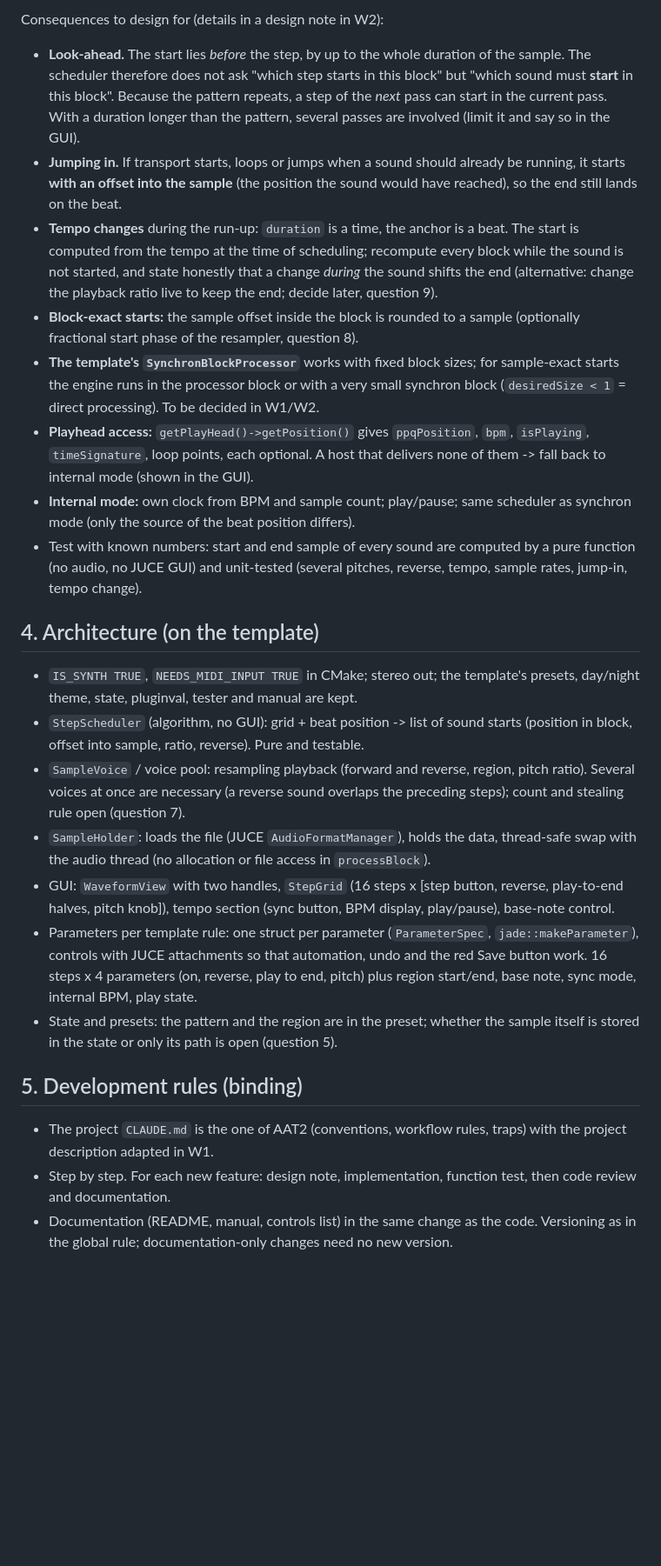
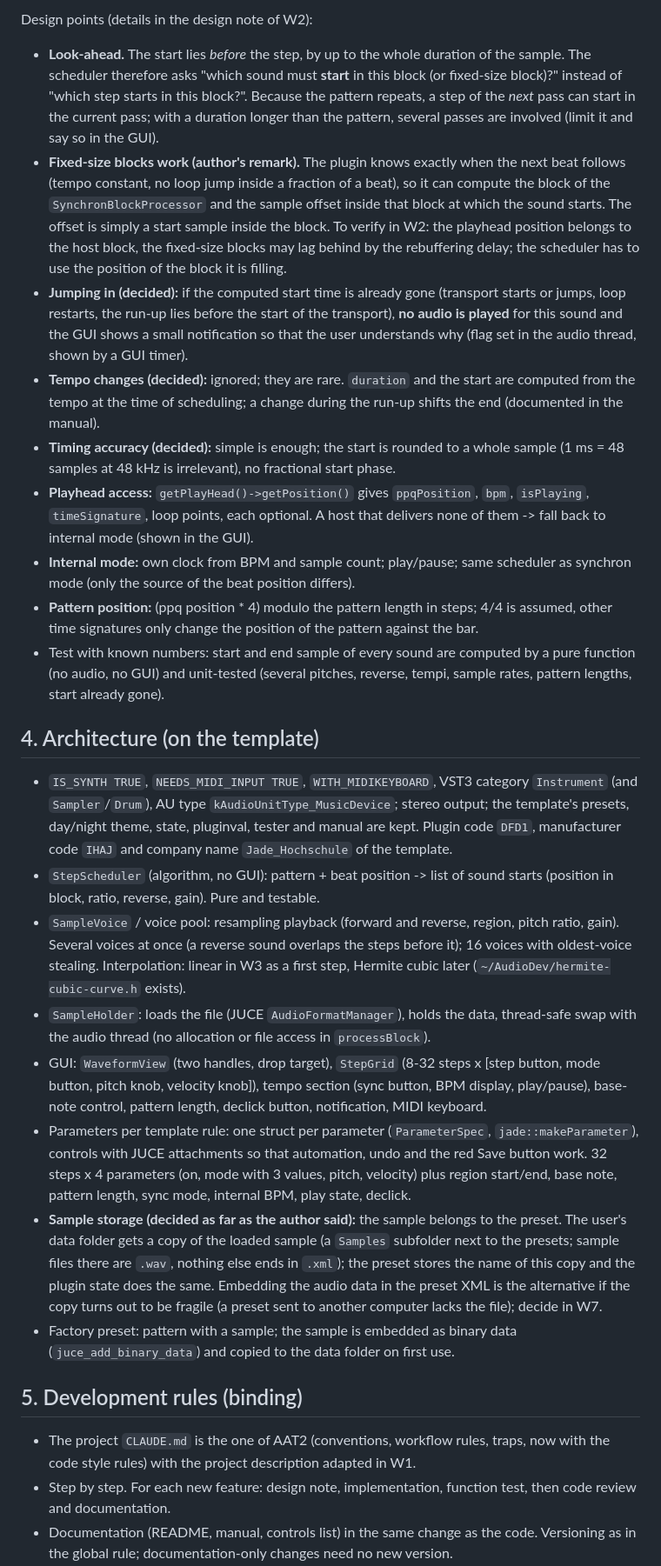
Before and after one commit to JoergBitzer/DrumFeatureDemonstrator, a Markdown page: planning.md, the part around one of its changes. Shown at 87% size. GitHub-like rendering; blank space fills up the shorter version.

```diff
--- a/planning.md
+++ b/planning.md
@@ -35,35 +39,38 @@ Quantities, all in the host's sample domain:
 
-Consequences to design for (details in a design note in W2):
-- **Look-ahead.** The start lies *before* the step, by up to the whole duration of the sample. The scheduler therefore does not ask
-  "which step starts in this block" but "which sound must **start** in this block". Because the pattern repeats, a step of the
-  *next* pass can start in the current pass. With a duration longer than the pattern, several passes are involved (limit it and say so in the GUI).
-- **Jumping in.** If transport starts, loops or jumps when a sound should already be running, it starts **with an offset into the
-  sample** (the position the sound would have reached), so the end still lands on the beat.
-- **Tempo changes** during the run-up: `duration` is a time, the anchor is a beat. The start is computed from the tempo at the time
-  of scheduling; recompute every block while the sound is not started, and state honestly that a change *during* the sound shifts the end
-  (alternative: change the playback ratio live to keep the end; decide later, question 9).
-- **Block-exact starts:** the sample offset inside the block is rounded to a sample (optionally fractional start phase of the resampler, question 8).
-- **The template's `SynchronBlockProcessor`** works with fixed block sizes; for sample-exact starts the engine runs in the processor block
-  or with a very small synchron block (`desiredSize < 1` = direct processing). To be decided in W1/W2.
+Design points (details in the design note of W2):
+- **Look-ahead.** The start lies *before* the step, by up to the whole duration of the sample. The scheduler therefore asks
+  "which sound must **start** in this block (or fixed-size block)?" instead of "which step starts in this block?". Because the pattern repeats, a step of the
+  *next* pass can start in the current pass; with a duration longer than the pattern, several passes are involved (limit it and say so in the GUI).
+- **Fixed-size blocks work (author's remark).** The plugin knows exactly when the next beat follows (tempo constant, no loop jump inside a fraction of a beat),
+  so it can compute the block of the `SynchronBlockProcessor` and the sample offset inside that block at which the sound starts. The offset is simply a start sample inside the block.
+  To verify in W2: the playhead position belongs to the host block, the fixed-size blocks may lag behind by the rebuffering delay; the scheduler has to use the position of the block it is filling.
+- **Jumping in (decided):** if the computed start time is already gone (transport starts or jumps, loop restarts, the run-up lies before the start of the transport), **no audio is played** for this sound
+  and the GUI shows a small notification so that the user understands why (flag set in the audio thread, shown by a GUI timer).
+- **Tempo changes (decided):** ignored; they are rare. `duration` and the start are computed from the tempo at the time of scheduling; a change during the run-up shifts the end (documented in the manual).
+- **Timing accuracy (decided):** simple is enough; the start is rounded to a whole sample (1 ms = 48 samples at 48 kHz is irrelevant), no fractional start phase.
 - **Playhead access:** `getPlayHead()->getPosition()` gives `ppqPosition`, `bpm`, `isPlaying`, `timeSignature`, loop points, each optional.
   A host that delivers none of them -> fall back to internal mode (shown in the GUI).
 - **Internal mode:** own clock from BPM and sample count; play/pause; same scheduler as synchron mode (only the source of the beat position differs).
-- Test with known numbers: start and end sample of every sound are computed by a pure function (no audio, no JUCE GUI) and unit-tested
-  (several pitches, reverse, tempo, sample rates, jump-in, tempo change).
+- **Pattern position:** (ppq position * 4) modulo the pattern length in steps; 4/4 is assumed, other time signatures only change the position of the pattern against the bar.
+- Test with known numbers: start and end sample of every sound are computed by a pure function (no audio, no GUI) and unit-tested
+  (several pitches, reverse, tempi, sample rates, pattern lengths, start already gone).
 
 ## 4. Architecture (on the template)
-- `IS_SYNTH TRUE`, `NEEDS_MIDI_INPUT TRUE` in CMake; stereo out; the template's presets, day/night theme, state, pluginval, tester and manual are kept.
-- `StepScheduler` (algorithm, no GUI): grid + beat position -> list of sound starts (position in block, offset into sample, ratio, reverse). Pure and testable.
-- `SampleVoice` / voice pool: resampling playback (forward and reverse, region, pitch ratio). Several voices at once are necessary
-  (a reverse sound overlaps the preceding steps); count and stealing rule open (question 7).
+- `IS_SYNTH TRUE`, `NEEDS_MIDI_INPUT TRUE`, `WITH_MIDIKEYBOARD`, VST3 category `Instrument` (and `Sampler`/`Drum`), AU type `kAudioUnitType_MusicDevice`; stereo output; the template's presets, day/night theme, state, pluginval, tester and manual are kept.
+  Plugin code `DFD1`, manufacturer code `IHAJ` and company name `Jade_Hochschule` of the template.
+- `StepScheduler` (algorithm, no GUI): pattern + beat position -> list of sound starts (position in block, ratio, reverse, gain). Pure and testable.
+- `SampleVoice` / voice pool: resampling playback (forward and reverse, region, pitch ratio, gain). Several voices at once (a reverse sound overlaps the steps before it); 16 voices with oldest-voice stealing.
+  Interpolation: linear in W3 as a first step, Hermite cubic later (`~/AudioDev/hermite-cubic-curve.h` exists).
 - `SampleHolder`: loads the file (JUCE `AudioFormatManager`), holds the data, thread-safe swap with the audio thread (no allocation or file access in `processBlock`).
-- GUI: `WaveformView` with two handles, `StepGrid` (16 steps x [step button, reverse, play-to-end halves, pitch knob]), tempo section (sync button, BPM display, play/pause), base-note control.
+- GUI: `WaveformView` (two handles, drop target), `StepGrid` (8-32 steps x [step button, mode button, pitch knob, velocity knob]), tempo section (sync button, BPM display, play/pause), base-note control, pattern length, declick button, notification, MIDI keyboard.
 - Parameters per template rule: one struct per parameter (`ParameterSpec`, `jade::makeParameter`), controls with JUCE attachments so that automation, undo and the red Save button work.
-  16 steps x 4 parameters (on, reverse, play to end, pitch) plus region start/end, base note, sync mode, internal BPM, play state.
-- State and presets: the pattern and the region are in the preset; whether the sample itself is stored in the state or only its path is open (question 5).
+  32 steps x 4 parameters (on, mode with 3 values, pitch, velocity) plus region start/end, base note, pattern length, sync mode, internal BPM, play state, declick.
+- **Sample storage (decided as far as the author said):** the sample belongs to the preset. The user's data folder gets a copy of the loaded sample (a `Samples` subfolder next to the presets; sample files there are `.wav`, nothing else ends in `.xml`);
+  the preset stores the name of this copy and the plugin state does the same. Embedding the audio data in the preset XML is the alternative if the copy turns out to be fragile (a preset sent to another computer lacks the file); decide in W7.
+- Factory preset: pattern with a sample; the sample is embedded as binary data (`juce_add_binary_data`) and copied to the data folder on first use.
 
 ## 5. Development rules (binding)
-- The project `CLAUDE.md` is the one of AAT2 (conventions, workflow rules, traps) with the project description adapted in W1.
+- The project `CLAUDE.md` is the one of AAT2 (conventions, workflow rules, traps, now with the code style rules) with the project description adapted in W1.
 - Step by step. For each new feature: design note, implementation, function test, then code review and documentation.
 - Documentation (README, manual, controls list) in the same change as the code. Versioning as in the global rule; documentation-only changes need no new version.
 - Release tags only on the user's explicit request. Report results honestly (failed tests, skipped steps, not tested on Windows/macOS).
```
Also changed, not shown: other parts of planning.md (+53 -63 lines).
